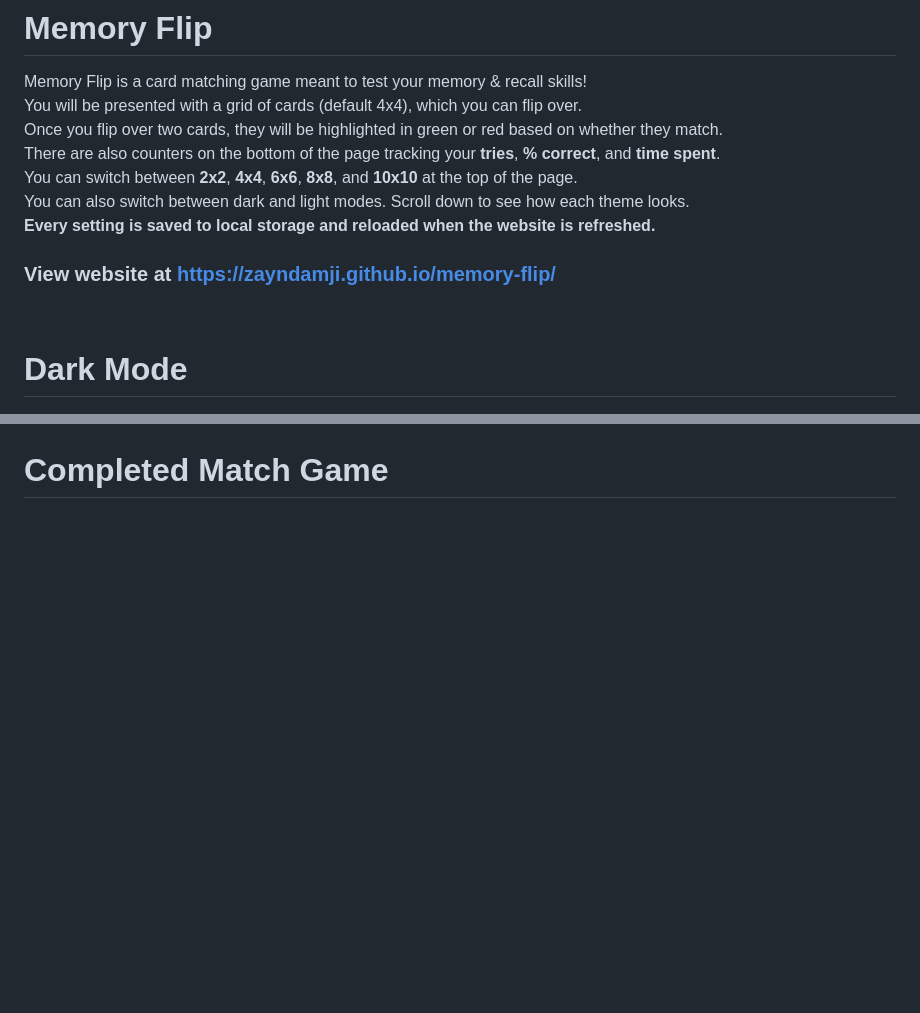
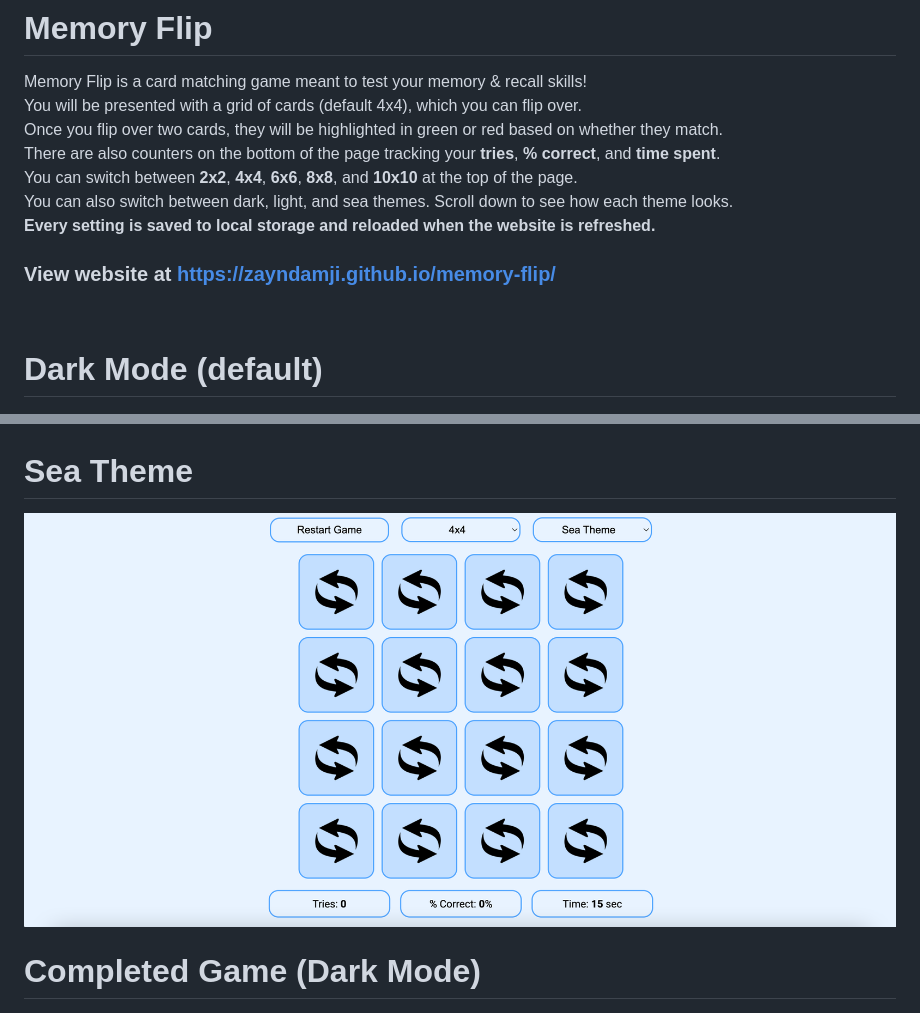
Before and after one commit to zayndamji/card-matcher, a Markdown page: README.md, 2 parts joined by grey strips. GitHub-like rendering; pictures changed too: README_resources/seatheme.png (added); blank space fills up the shorter version.

Commit message:
added sea theme

```diff
--- a/README.md
+++ b/README.md
@@ -4,18 +4,21 @@ You will be presented with a grid of cards (default 4x4), which you can flip ove
 Once you flip over two cards, they will be highlighted in <span style="color: green">green</span> or <span style="color: red">red</span> based on whether they match.
 There are also counters on the bottom of the page tracking your **tries**, **% correct**, and **time spent**.
 You can switch between **2x2**, **4x4**, **6x6**, **8x8**, and **10x10** at the top of the page.
-You can also switch between dark and light modes. Scroll down to see how each theme looks.
+You can also switch between dark, light, and sea themes. Scroll down to see how each theme looks.
 **Every setting is saved to local storage and reloaded when the website is refreshed.**
 
 ### View website at https://zayndamji.github.io/memory-flip/
 <br>
 
-# Dark Mode
+# Dark Mode (default)
 <img src="README_resources/darkmode.png">
 <br>
 
 # Light Mode
 <img src="README_resources/lightmode.png">
 
-# Completed Match Game
+# Sea Theme
+<img src="README_resources/seatheme.png">
+
+# Completed Game (Dark Mode)
 <img src="README_resources/completed.png">
```
Also changed, not shown: 2 other files.
